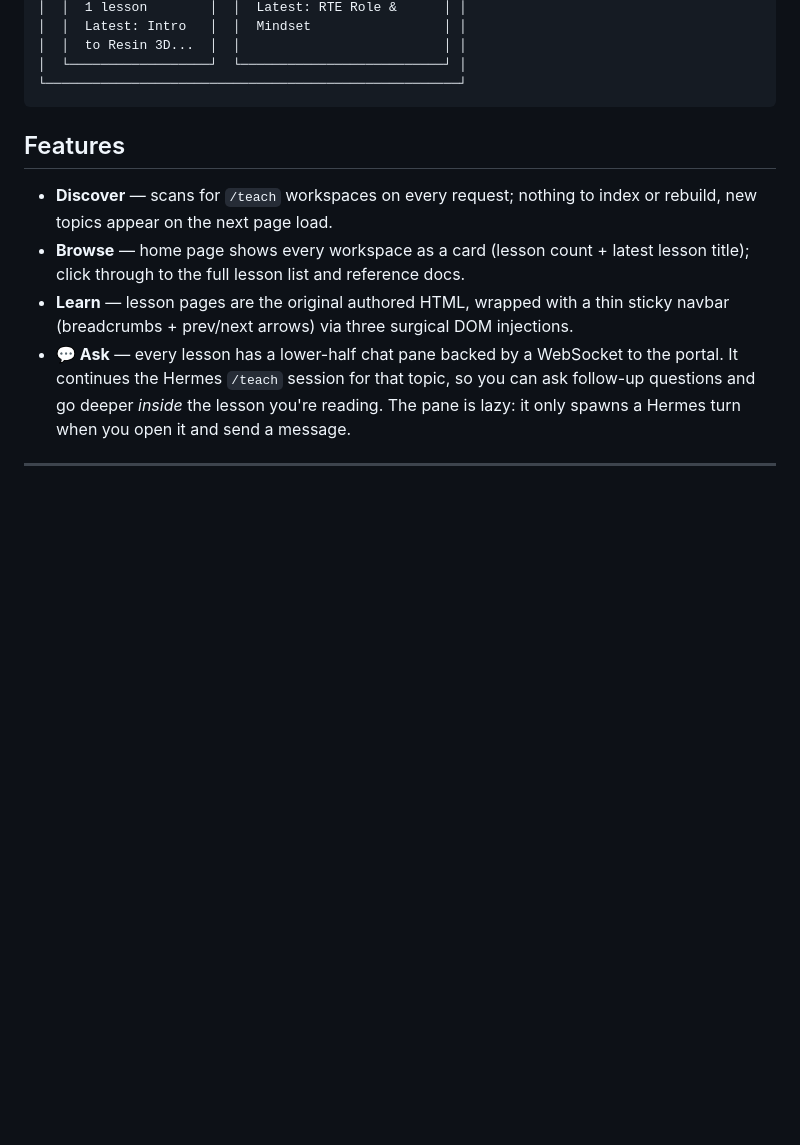
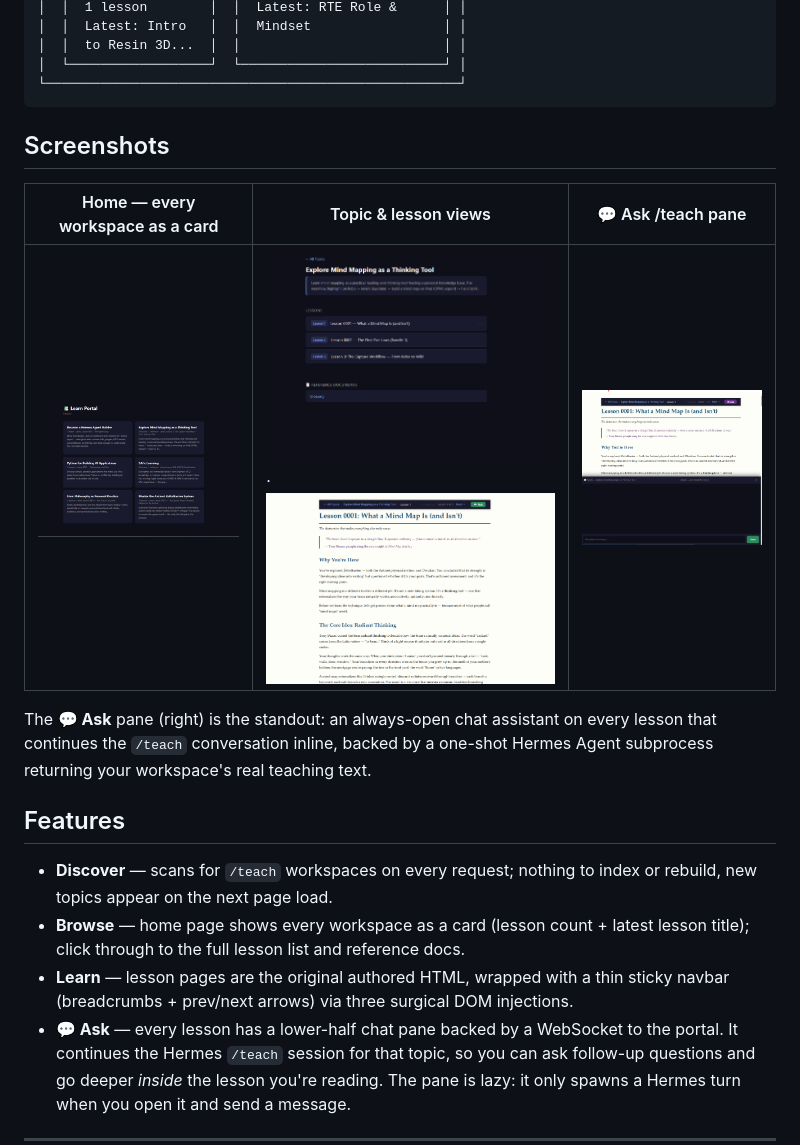
Before and after one commit to davelandrygmail/learn-portal, a Markdown page: README.md, the part around the change. GitHub-like rendering; pictures changed too: docs/screenshots/ask-pane.png (added), docs/screenshots/home.png (added), docs/screenshots/lesson.png (added); blank space fills up the shorter version.

Commit message:
Add README screenshots (home, topic, lesson, Ask pane)

````diff
--- a/README.md
+++ b/README.md
@@ -22,6 +22,16 @@ No database. No external services. Just the filesystem and your Hermes CLI.
 │  └──────────────────┘  └──────────────────────────┘ │
 └─────────────────────────────────────────────────────┘
 ```
+
+## Screenshots
+
+| Home — every workspace as a card | Topic & lesson views | 💬 Ask /teach pane |
+|---|---|---|
+| <img src="docs/screenshots/home.png" width="360" alt="Learn Portal home page"> | <img src="docs/screenshots/topic.png" width="300" alt="Topic landing page"> · <img src="docs/screenshots/lesson.png" width="300" alt="Lesson view"> | <img src="docs/screenshots/ask-pane.png" width="360" alt="Lesson with the Ask/teach pane open"> |
+
+The **💬 Ask** pane (right) is the standout: an always-open chat assistant on every
+lesson that continues the `/teach` conversation inline, backed by a one-shot
+Hermes Agent subprocess returning your workspace's real teaching text.
 
 ## Features
 
````
